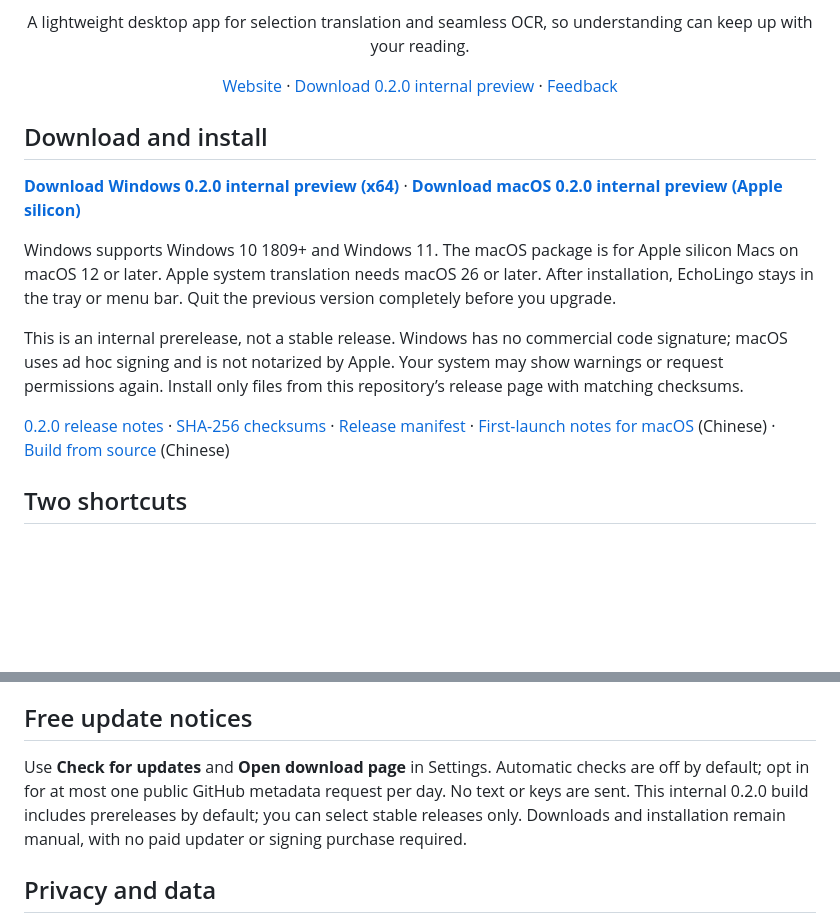
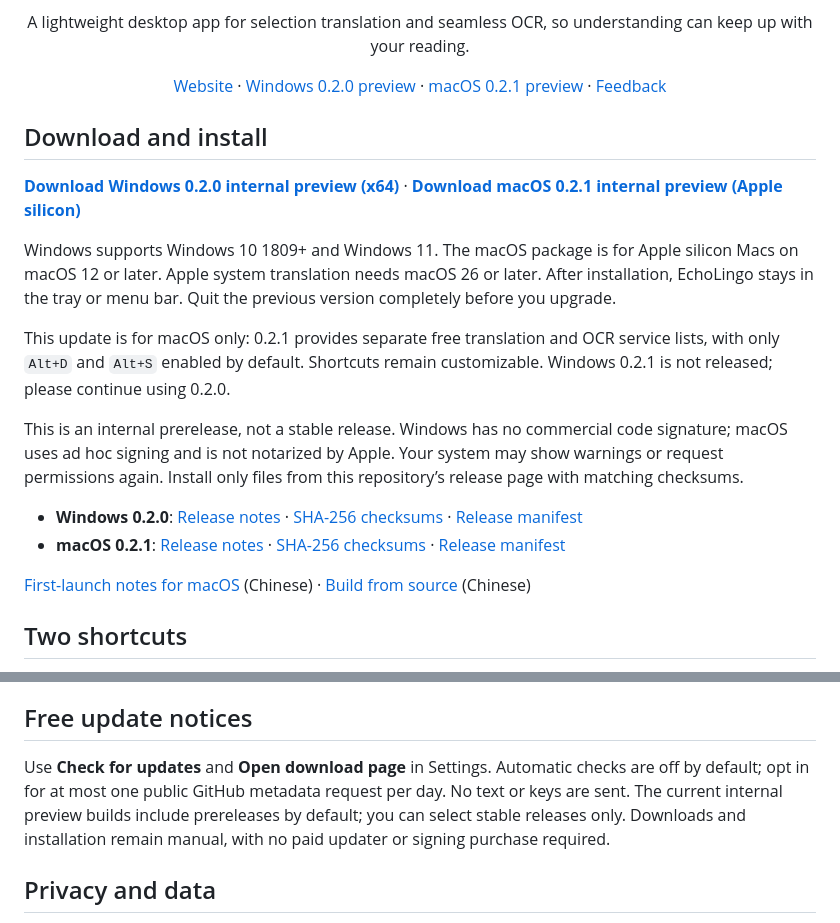
Before and after one commit to Blueeeecho/EchoLingo, a Markdown page: README.en.md, 2 parts joined by grey strips. Drawn GitHub-style; blank space fills up the shorter version.

Commit message:
docs: publish macOS 0.2.1 links and retain Windows 0.2.0 [skip ci]

```diff
--- a/README.en.md
+++ b/README.en.md
@@ -3,17 +3,22 @@
 <h1 align="center">EchoLingo · 回声译</h1>
 <p align="center"><strong>A familiar echo for unfamiliar words.</strong></p>
 <p align="center">A lightweight desktop app for selection translation and seamless OCR, so understanding can keep up with your reading.</p>
-<p align="center"><a href="https://blueeeecho.github.io/EchoLingo/">Website</a> · <a href="https://github.com/Blueeeecho/EchoLingo/releases/tag/0.2.0">Download 0.2.0 internal preview</a> · <a href="https://github.com/Blueeeecho/EchoLingo/issues">Feedback</a></p>
+<p align="center"><a href="https://blueeeecho.github.io/EchoLingo/">Website</a> · <a href="https://github.com/Blueeeecho/EchoLingo/releases/tag/0.2.0">Windows 0.2.0 preview</a> · <a href="https://github.com/Blueeeecho/EchoLingo/releases/tag/0.2.1">macOS 0.2.1 preview</a> · <a href="https://github.com/Blueeeecho/EchoLingo/issues">Feedback</a></p>
 
 ## Download and install
 
-**[Download Windows 0.2.0 internal preview (x64)](https://github.com/Blueeeecho/EchoLingo/releases/download/0.2.0/EchoLingo_0.2.0_windows_x64-setup.exe)** · **[Download macOS 0.2.0 internal preview (Apple silicon)](https://github.com/Blueeeecho/EchoLingo/releases/download/0.2.0/EchoLingo_0.2.0_macos_arm64.dmg)**
+**[Download Windows 0.2.0 internal preview (x64)](https://github.com/Blueeeecho/EchoLingo/releases/download/0.2.0/EchoLingo_0.2.0_windows_x64-setup.exe)** · **[Download macOS 0.2.1 internal preview (Apple silicon)](https://github.com/Blueeeecho/EchoLingo/releases/download/0.2.1/EchoLingo_0.2.1_macos_arm64.dmg)**
 
 Windows supports Windows 10 1809+ and Windows 11. The macOS package is for Apple silicon Macs on macOS 12 or later. Apple system translation needs macOS 26 or later. After installation, EchoLingo stays in the tray or menu bar. Quit the previous version completely before you upgrade.
 
+This update is for macOS only: 0.2.1 provides separate free translation and OCR service lists, with only `Alt+D` and `Alt+S` enabled by default. Shortcuts remain customizable. Windows 0.2.1 is not released; please continue using 0.2.0.
+
 This is an internal prerelease, not a stable release. Windows has no commercial code signature; macOS uses ad hoc signing and is not notarized by Apple. Your system may show warnings or request permissions again. Install only files from this repository’s release page with matching checksums.
 
-[0.2.0 release notes](https://github.com/Blueeeecho/EchoLingo/releases/tag/0.2.0) · [SHA-256 checksums](https://github.com/Blueeeecho/EchoLingo/releases/download/0.2.0/SHA256SUMS.txt) · [Release manifest](https://github.com/Blueeeecho/EchoLingo/releases/download/0.2.0/RELEASE-MANIFEST.json) · [First-launch notes for macOS](docs/macos-install.zh-CN.md) (Chinese) · [Build from source](docs/build.md) (Chinese)
+- **Windows 0.2.0**: [Release notes](https://github.com/Blueeeecho/EchoLingo/releases/tag/0.2.0) · [SHA-256 checksums](https://github.com/Blueeeecho/EchoLingo/releases/download/0.2.0/SHA256SUMS.txt) · [Release manifest](https://github.com/Blueeeecho/EchoLingo/releases/download/0.2.0/RELEASE-MANIFEST.json)
+- **macOS 0.2.1**: [Release notes](https://github.com/Blueeeecho/EchoLingo/releases/tag/0.2.1) · [SHA-256 checksums](https://github.com/Blueeeecho/EchoLingo/releases/download/0.2.1/SHA256SUMS.txt) · [Release manifest](https://github.com/Blueeeecho/EchoLingo/releases/download/0.2.1/RELEASE-MANIFEST.json)
+
+[First-launch notes for macOS](docs/macos-install.zh-CN.md) (Chinese) · [Build from source](docs/build.md) (Chinese)
 
 ## Two shortcuts
 
@@ -32,7 +37,7 @@ Open Settings from the tray menu to configure services, manage keys, or change s
 
 ## Free update notices
 
-Use **Check for updates** and **Open download page** in Settings. Automatic checks are off by default; opt in for at most one public GitHub metadata request per day. No text or keys are sent. This internal 0.2.0 build includes prereleases by default; you can select stable releases only. Downloads and installation remain manual, with no paid updater or signing purchase required.
+Use **Check for updates** and **Open download page** in Settings. Automatic checks are off by default; opt in for at most one public GitHub metadata request per day. No text or keys are sent. The current internal preview builds include prereleases by default; you can select stable releases only. Downloads and installation remain manual, with no paid updater or signing purchase required.
 
 ## Privacy and data
 
```
Also changed, not shown: README.md (+9 -4 lines).
